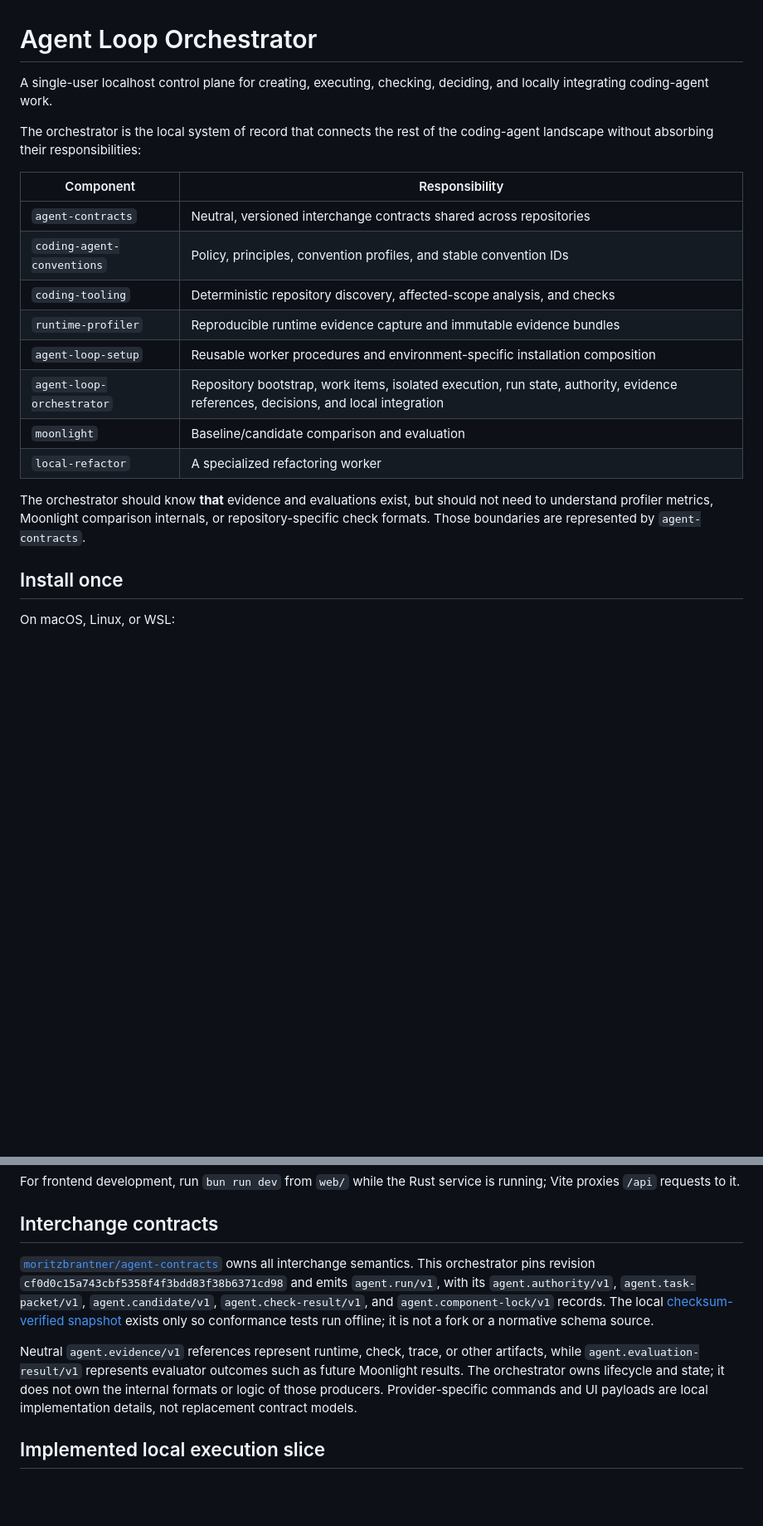
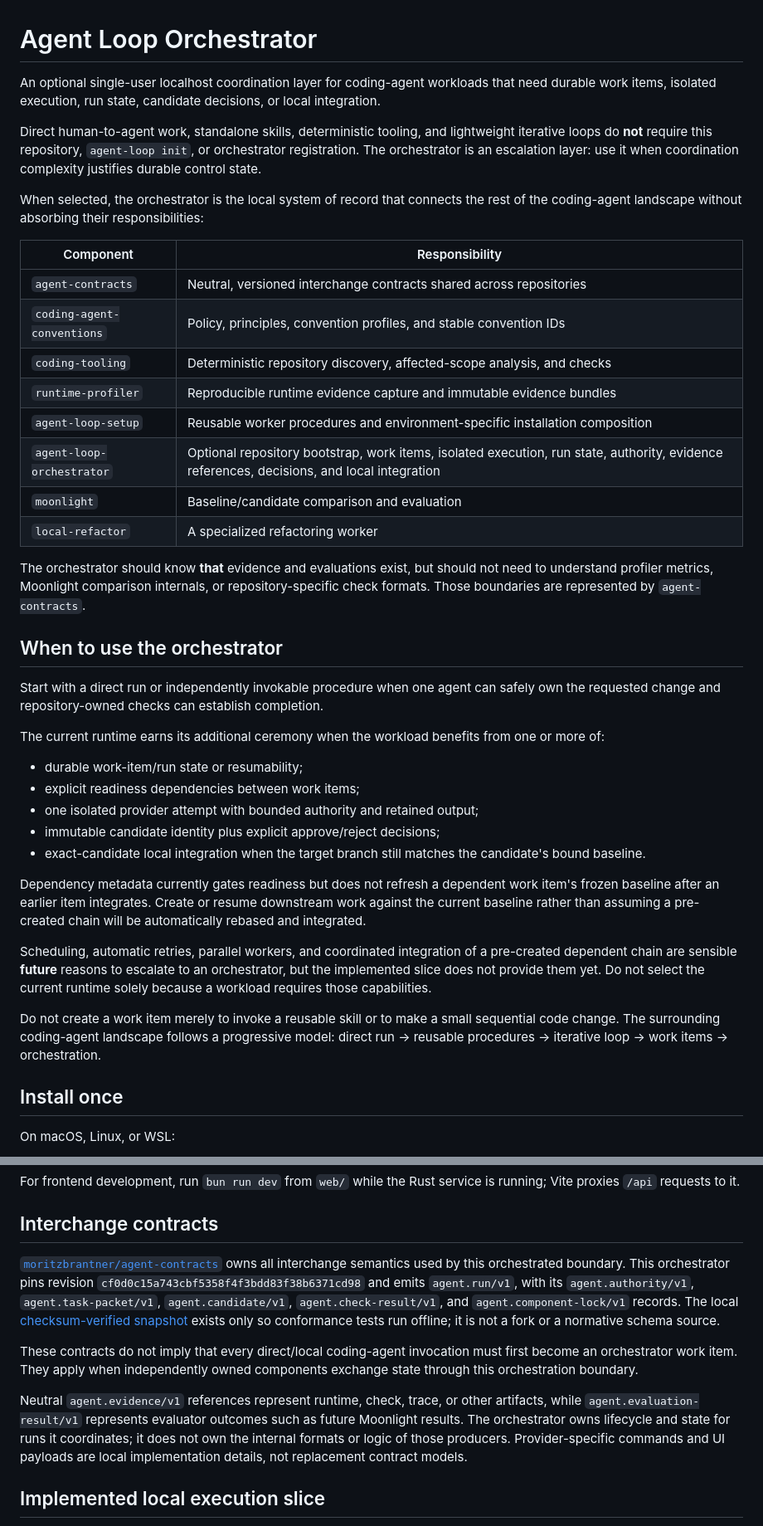
Before and after one commit to moritzbrantner/agent-loop-orchestrator, a Markdown page: README.md, 2 parts joined by grey strips. Shown at 83% size. GitHub-like rendering; blank space fills up the shorter version.

Commit message:
Make orchestration an optional escalation layer (#9)
* Position orchestrator as optional coordination layer

* Match escalation guidance to current runtime

```diff
--- a/README.md
+++ b/README.md
@@ -1,8 +1,10 @@
 # Agent Loop Orchestrator
 
-A single-user localhost control plane for creating, executing, checking, deciding, and locally integrating coding-agent work.
+An optional single-user localhost coordination layer for coding-agent workloads that need durable work items, isolated execution, run state, candidate decisions, or local integration.
 
-The orchestrator is the local system of record that connects the rest of the coding-agent landscape without absorbing their responsibilities:
+Direct human-to-agent work, standalone skills, deterministic tooling, and lightweight iterative loops do **not** require this repository, `agent-loop init`, or orchestrator registration. The orchestrator is an escalation layer: use it when coordination complexity justifies durable control state.
+
+When selected, the orchestrator is the local system of record that connects the rest of the coding-agent landscape without absorbing their responsibilities:
 
 | Component | Responsibility |
 | --- | --- |
@@ -11,11 +13,29 @@ The orchestrator is the local system of record that connects the rest of the cod
 | `coding-tooling` | Deterministic repository discovery, affected-scope analysis, and checks |
 | `runtime-profiler` | Reproducible runtime evidence capture and immutable evidence bundles |
 | `agent-loop-setup` | Reusable worker procedures and environment-specific installation composition |
-| `agent-loop-orchestrator` | Repository bootstrap, work items, isolated execution, run state, authority, evidence references, decisions, and local integration |
+| `agent-loop-orchestrator` | Optional repository bootstrap, work items, isolated execution, run state, authority, evidence references, decisions, and local integration |
 | `moonlight` | Baseline/candidate comparison and evaluation |
 | `local-refactor` | A specialized refactoring worker |
 
 The orchestrator should know **that** evidence and evaluations exist, but should not need to understand profiler metrics, Moonlight comparison internals, or repository-specific check formats. Those boundaries are represented by `agent-contracts`.
+
+## When to use the orchestrator
+
+Start with a direct run or independently invokable procedure when one agent can safely own the requested change and repository-owned checks can establish completion.
+
+The current runtime earns its additional ceremony when the workload benefits from one or more of:
+
+- durable work-item/run state or resumability;
+- explicit readiness dependencies between work items;
+- one isolated provider attempt with bounded authority and retained output;
+- immutable candidate identity plus explicit approve/reject decisions;
+- exact-candidate local integration when the target branch still matches the candidate's bound baseline.
+
+Dependency metadata currently gates readiness but does not refresh a dependent work item's frozen baseline after an earlier item integrates. Create or resume downstream work against the current baseline rather than assuming a pre-created chain will be automatically rebased and integrated.
+
+Scheduling, automatic retries, parallel workers, and coordinated integration of a pre-created dependent chain are sensible **future** reasons to escalate to an orchestrator, but the implemented slice does not provide them yet. Do not select the current runtime solely because a workload requires those capabilities.
+
+Do not create a work item merely to invoke a reusable skill or to make a small sequential code change. The surrounding coding-agent landscape follows a progressive model: direct run → reusable procedures → iterative loop → work items → orchestration.
 
 ## Install once
 
@@ -129,9 +149,11 @@ For frontend development, run `bun run dev` from `web/` while the Rust service i
 
 ## Interchange contracts
 
-[`moritzbrantner/agent-contracts`](https://github.com/moritzbrantner/agent-contracts) owns all interchange semantics. This orchestrator pins revision `cf0d0c15a743cbf5358f4f3bdd83f38b6371cd98` and emits `agent.run/v1`, with its `agent.authority/v1`, `agent.task-packet/v1`, `agent.candidate/v1`, `agent.check-result/v1`, and `agent.component-lock/v1` records. The local [checksum-verified snapshot](contracts/agent-contracts/PROVENANCE.json) exists only so conformance tests run offline; it is not a fork or a normative schema source.
+[`moritzbrantner/agent-contracts`](https://github.com/moritzbrantner/agent-contracts) owns all interchange semantics used by this orchestrated boundary. This orchestrator pins revision `cf0d0c15a743cbf5358f4f3bdd83f38b6371cd98` and emits `agent.run/v1`, with its `agent.authority/v1`, `agent.task-packet/v1`, `agent.candidate/v1`, `agent.check-result/v1`, and `agent.component-lock/v1` records. The local [checksum-verified snapshot](contracts/agent-contracts/PROVENANCE.json) exists only so conformance tests run offline; it is not a fork or a normative schema source.
 
-Neutral `agent.evidence/v1` references represent runtime, check, trace, or other artifacts, while `agent.evaluation-result/v1` represents evaluator outcomes such as future Moonlight results. The orchestrator owns lifecycle and state; it does not own the internal formats or logic of those producers. Provider-specific commands and UI payloads are local implementation details, not replacement contract models.
+These contracts do not imply that every direct/local coding-agent invocation must first become an orchestrator work item. They apply when independently owned components exchange state through this orchestration boundary.
+
+Neutral `agent.evidence/v1` references represent runtime, check, trace, or other artifacts, while `agent.evaluation-result/v1` represents evaluator outcomes such as future Moonlight results. The orchestrator owns lifecycle and state for runs it coordinates; it does not own the internal formats or logic of those producers. Provider-specific commands and UI payloads are local implementation details, not replacement contract models.
 
 ## Implemented local execution slice
 
```
Also changed, not shown: other parts of README.md (+7 -7 lines).
